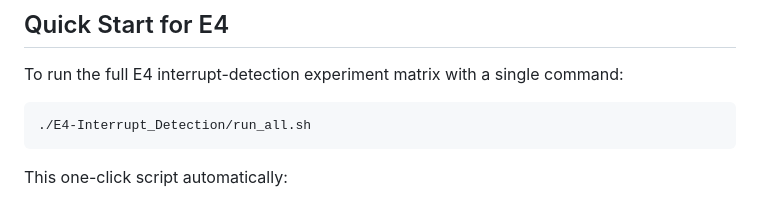
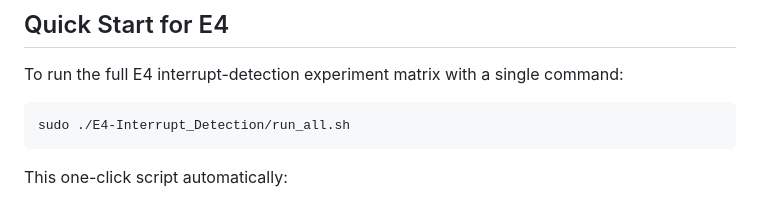
Before and after one commit to zhangxin00/segscope, a Markdown page: README.md, the part around the change. Drawn GitHub-style.

````diff
--- a/README.md
+++ b/README.md
@@ -52,7 +52,7 @@ This repository contains the following materials:
 To run the full E4 interrupt-detection experiment matrix with a single command:
 
 ```bash
-./E4-Interrupt_Detection/run_all.sh
+sudo ./E4-Interrupt_Detection/run_all.sh
 ```
 
 This one-click script automatically:
````
Also changed, not shown: E4-Interrupt_Detection/README.md (+19 -2 lines), E4-Interrupt_Detection/scripts/README.md (+1 -1 lines).
